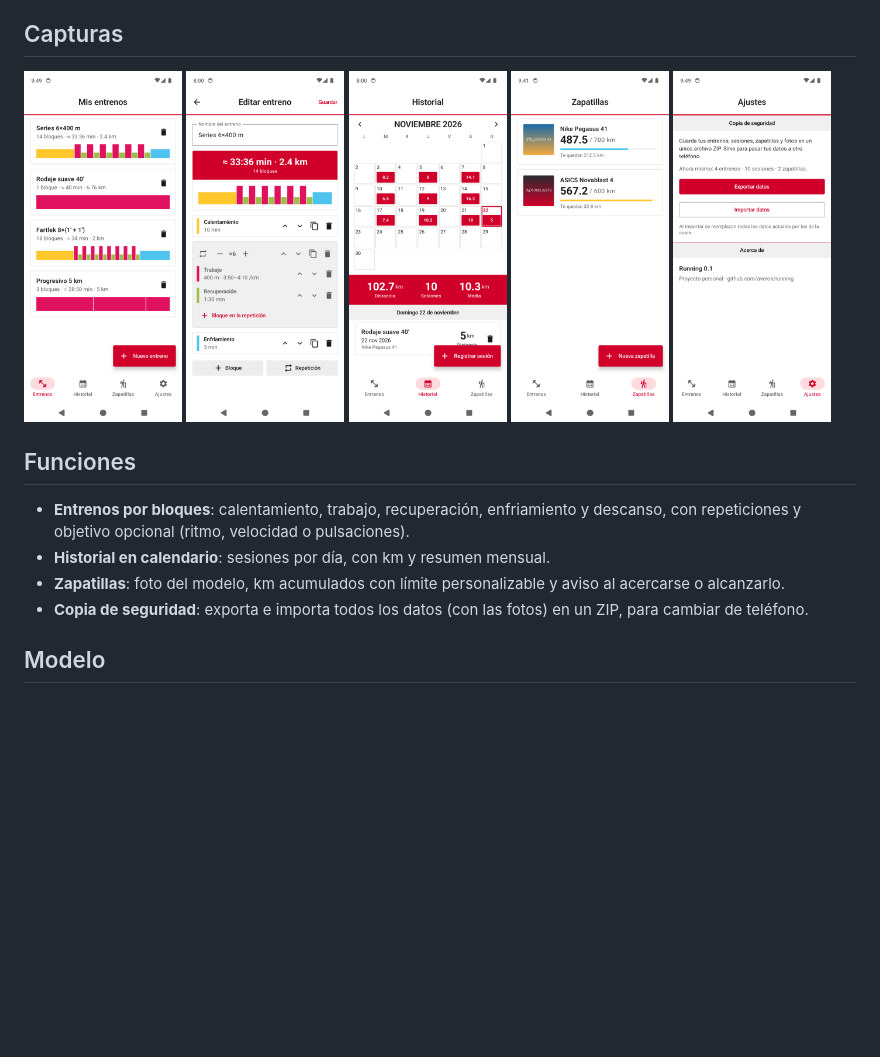
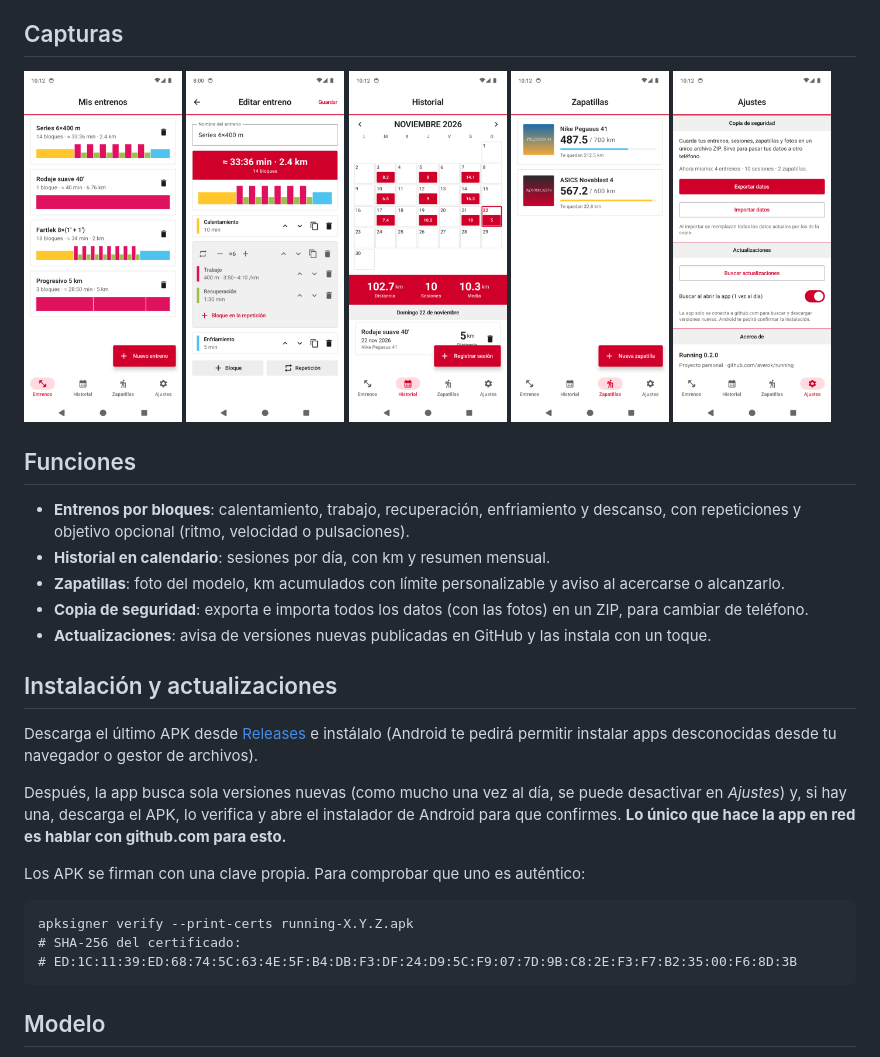
Before and after one commit to averok/running, a Markdown page: README.md, the part around the change. Drawn GitHub-style; pictures changed too: docs/screenshots/ajustes.png, docs/screenshots/entrenos.png, docs/screenshots/historial.png; blank space fills up the shorter version.

````diff
--- a/README.md
+++ b/README.md
@@ -19,6 +19,19 @@ App Android (Kotlin + Jetpack Compose) para crear entrenos por bloques, registra
 - **Historial en calendario**: sesiones por día, con km y resumen mensual.
 - **Zapatillas**: foto del modelo, km acumulados con límite personalizable y aviso al acercarse o alcanzarlo.
 - **Copia de seguridad**: exporta e importa todos los datos (con las fotos) en un ZIP, para cambiar de teléfono.
+- **Actualizaciones**: avisa de versiones nuevas publicadas en GitHub y las instala con un toque.
+
+## Instalación y actualizaciones
+Descarga el último APK desde [Releases](https://github.com/averok/running/releases) e instálalo (Android te pedirá permitir instalar apps desconocidas desde tu navegador o gestor de archivos).
+
+Después, la app busca sola versiones nuevas (como mucho una vez al día, se puede desactivar en *Ajustes*) y, si hay una, descarga el APK, lo verifica y abre el instalador de Android para que confirmes. **Lo único que hace la app en red es hablar con github.com para esto.**
+
+Los APK se firman con una clave propia. Para comprobar que uno es auténtico:
+```
+apksigner verify --print-certs running-X.Y.Z.apk
+# SHA-256 del certificado:
+# ED:1C:11:39:ED:68:74:5C:63:4E:5F:B4:DB:F3:DF:24:D9:5C:F9:07:7D:9B:C8:2E:F3:F7:B2:35:00:F6:8D:3B
+```
 
 ## Modelo
 - `Workout` → lista de `WorkoutItem`: `SingleItem` (un bloque) o `GroupItem` (×N repeticiones de varios bloques).
````
Also changed, not shown: CLAUDE.md (+14 -4 lines), 13 other files.
